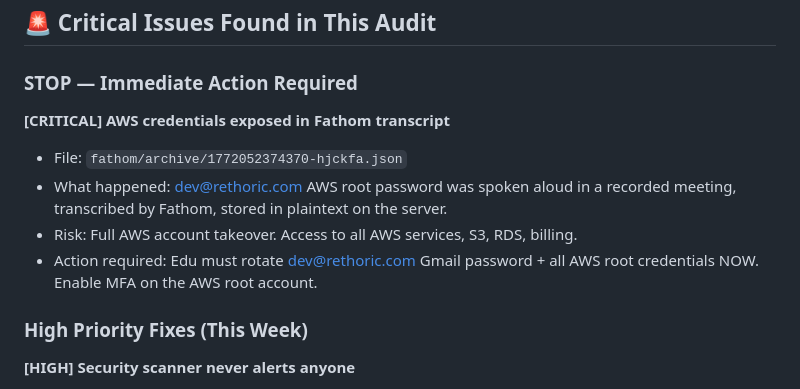
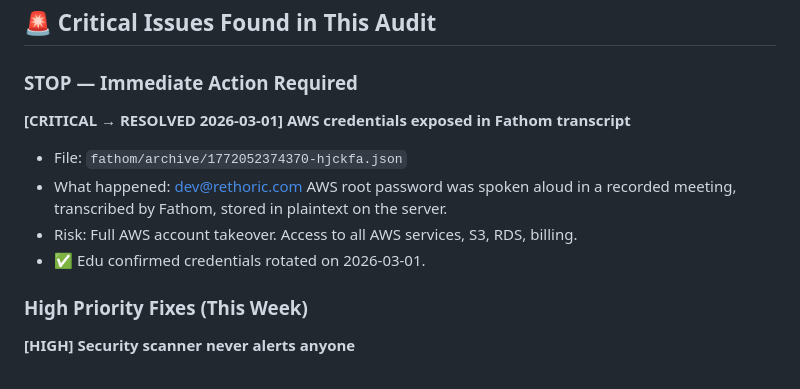
Before and after one commit to edu-blip/edu-openclaw-server-backup, a Markdown page: QA.md, the part around the change. GitHub-like rendering.

Commit message:
fix: mark AWS credentials as rotated (resolved 2026-03-01)

```diff
--- a/QA.md
+++ b/QA.md
@@ -203,11 +203,11 @@ Format: ✅ QA verified | ⚠️ Working but issues found | ❌ Broken | 🚫 No
 
 ### STOP — Immediate Action Required
 
-**[CRITICAL] AWS credentials exposed in Fathom transcript**
+**[CRITICAL → RESOLVED 2026-03-01] AWS credentials exposed in Fathom transcript**
 - File: `fathom/archive/1772052374370-hjckfa.json`
 - What happened: dev@rethoric.com AWS root password was spoken aloud in a recorded meeting, transcribed by Fathom, stored in plaintext on the server.
 - Risk: Full AWS account takeover. Access to all AWS services, S3, RDS, billing.
-- Action required: Edu must rotate dev@rethoric.com Gmail password + all AWS root credentials NOW. Enable MFA on the AWS root account.
+- ✅ Edu confirmed credentials rotated on 2026-03-01.
 
 ### High Priority Fixes (This Week)
 
```
